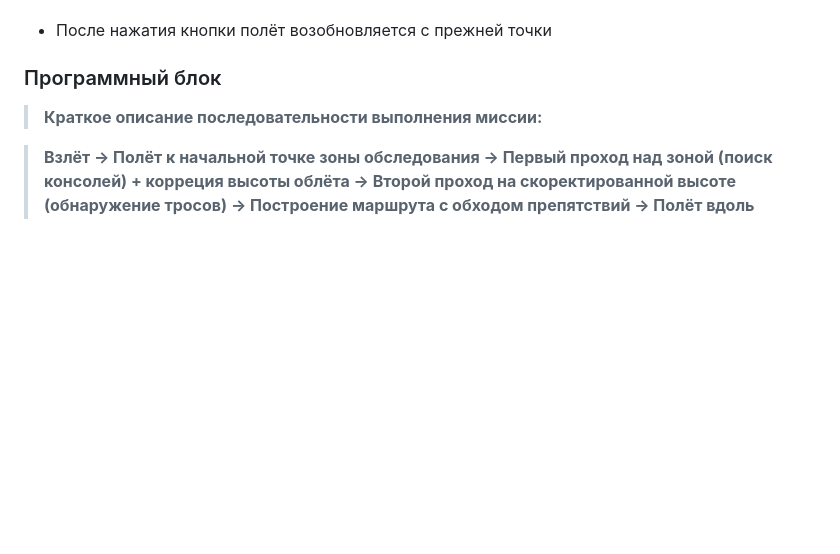
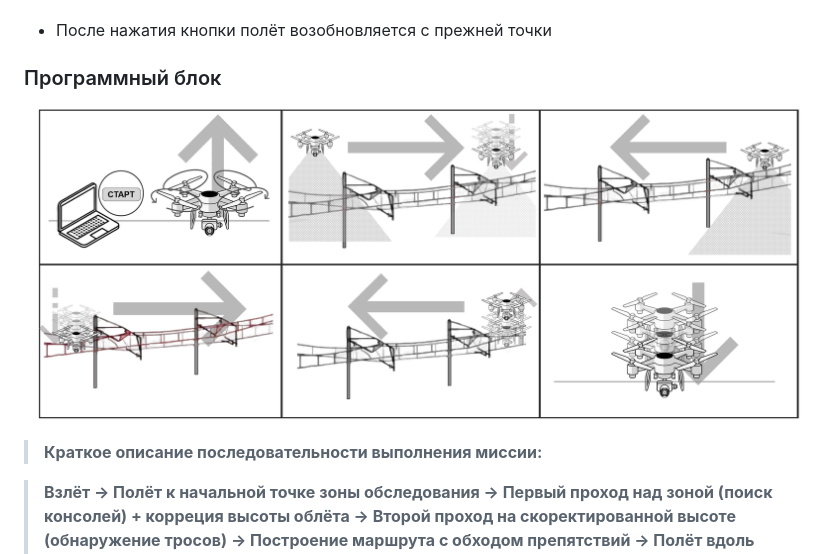
Before and after one commit to TheKinderPingvi/project-fwmrwe, a Markdown page: README.md, the part around the change. Drawn GitHub-style; blank space fills up the shorter version.

Commit message:
realease v1

```diff
--- a/README.md
+++ b/README.md
@@ -90,6 +90,8 @@
 - После нажатия кнопки полёт возобновляется с прежней точки
 
 ### Программный блок
+![Картинка Программный Блок](https://github.com/TheKinderPingvi/project-fwmrwe/raw/main/newroutes/PrBlock1.1.png)
+
 > **Краткое описание последовательности выполнения миссии:** <br>
 
 >**Взлёт → Полёт к начальной точке зоны обследования → Первый проход над зоной (поиск консолей) + корреция высоты облёта → Второй проход на скоректированной высоте (обнаружение тросов) → Построение маршрута с обходом препятствий → Полёт вдоль верхнего троса (с коррекцией по лидару и облётом консолей) → Полёт вдоль нижнего троса (с учётом пересечений тросов и облётом консолей) → Возврат в точку старта и посадка**
```
